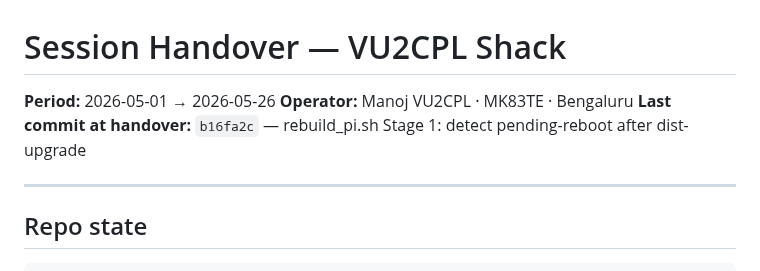
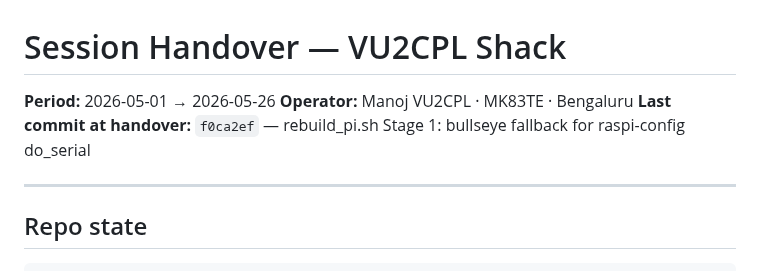
Before and after one commit to vu2cpl/vu2cpl-shack, a Markdown page: HANDOVER.md, the part around the change. Rendered like a GitHub page.

Commit message:
HANDOVER: tip pointer bumped to f0ca2ef
Co-Authored-By: Claude Opus 4.7 <noreply@anthropic.com>

```diff
--- a/HANDOVER.md
+++ b/HANDOVER.md
@@ -2,7 +2,7 @@
 
 **Period:** 2026-05-01 → 2026-05-26
 **Operator:** Manoj VU2CPL · MK83TE · Bengaluru
-**Last commit at handover:** `b16fa2c` — rebuild_pi.sh Stage 1: detect pending-reboot after dist-upgrade
+**Last commit at handover:** `f0ca2ef` — rebuild_pi.sh Stage 1: bullseye fallback for raspi-config do_serial
 
 ---
 
```
